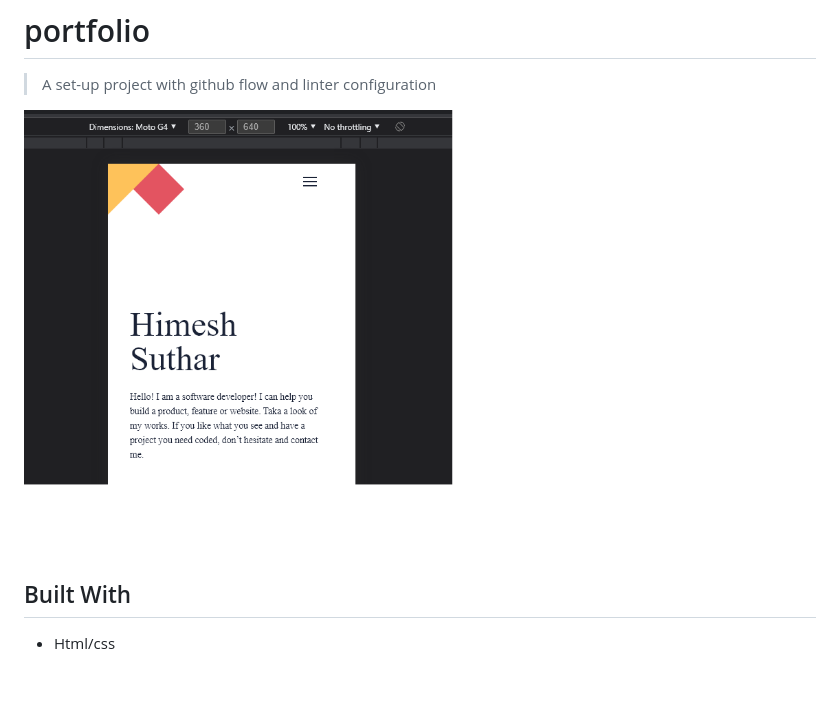
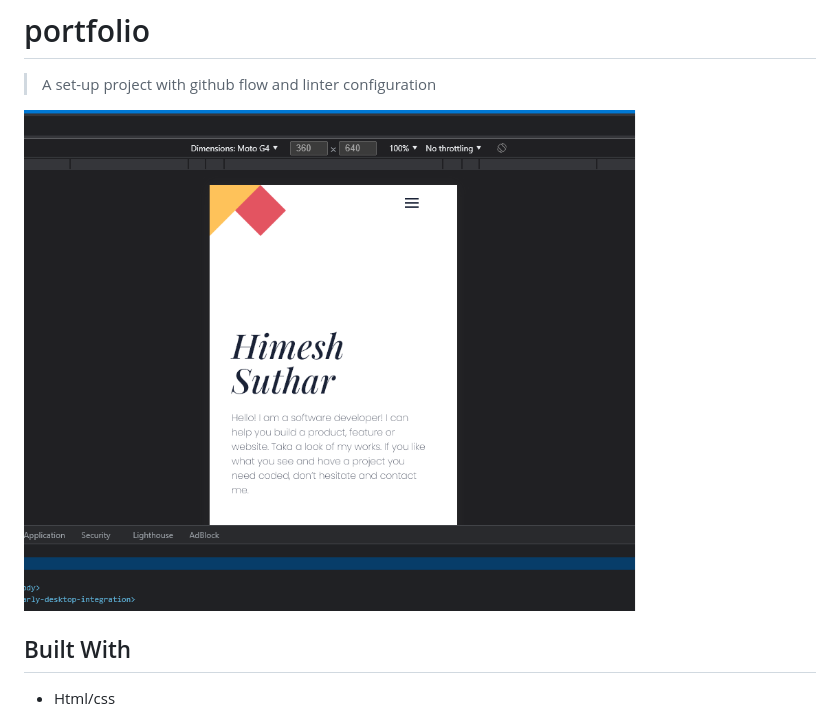
Before and after one commit to hellohimesh/project-portfolio, a Markdown page: README.md, the part around the change. Drawn GitHub-style; pictures changed too: assets/screentshot1.png (added); blank space fills up the shorter version.

Commit message:
resolved linting error and updated readme.md screenshot image

```diff
--- a/README.md
+++ b/README.md
@@ -3,7 +3,7 @@
 
 > A set-up project with github flow and linter configuration
 
-![screenshot](assets/screenshot.png)
+![screenshot](assets/screentshot1.png)
 
 ## Built With
 
```
Also changed, not shown: 3 other files.
